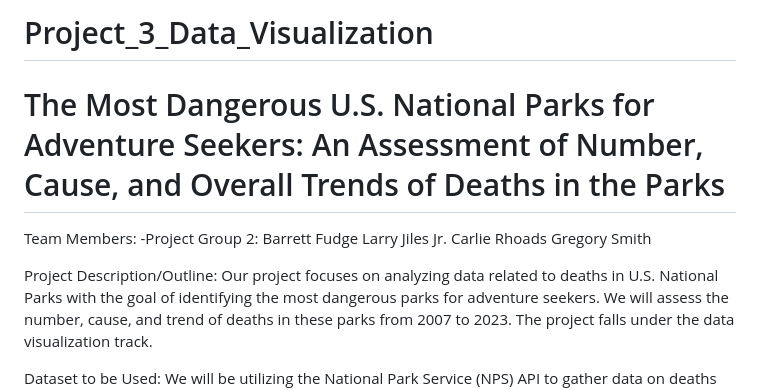
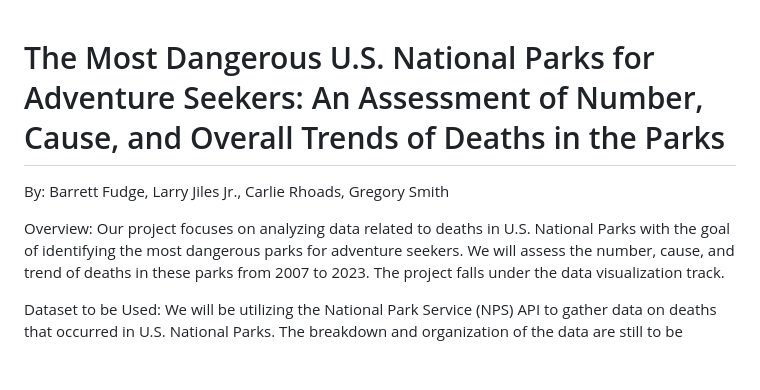
Before and after one commit to barrettbeatrice/National-Park-Danger, a Markdown page: README 2.md, the part around the change. Rendered like a GitHub page; blank space fills up the shorter version.

Commit message:
README .md

```diff
--- a/README 2.md
+++ b/README 2.md
@@ -1,15 +1,10 @@
-# Project_3_Data_Visualization
 
 # The Most Dangerous U.S. National Parks for Adventure Seekers: An Assessment of Number, Cause, and Overall Trends of Deaths in the Parks
-Team Members:
--Project Group 2:
-Barrett Fudge
-Larry Jiles Jr.
-Carlie Rhoads
-Gregory Smith
+
+By: Barrett Fudge, Larry Jiles Jr., Carlie Rhoads, Gregory Smith
 
 
-Project Description/Outline:
+Overview:
 Our project focuses on analyzing data related to deaths in U.S. National Parks
 with the goal of identifying the most dangerous parks for adventure seekers.
 We will assess the number, cause, and trend of deaths in these parks from 2007 to 2023.
```
